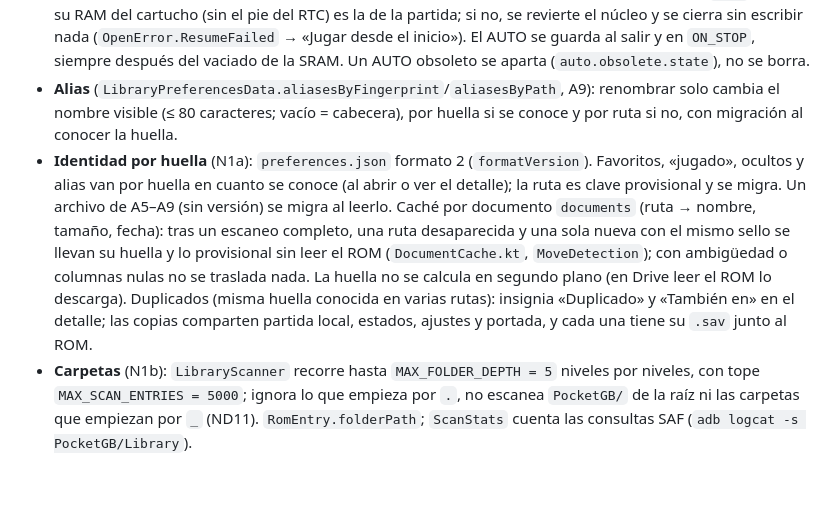
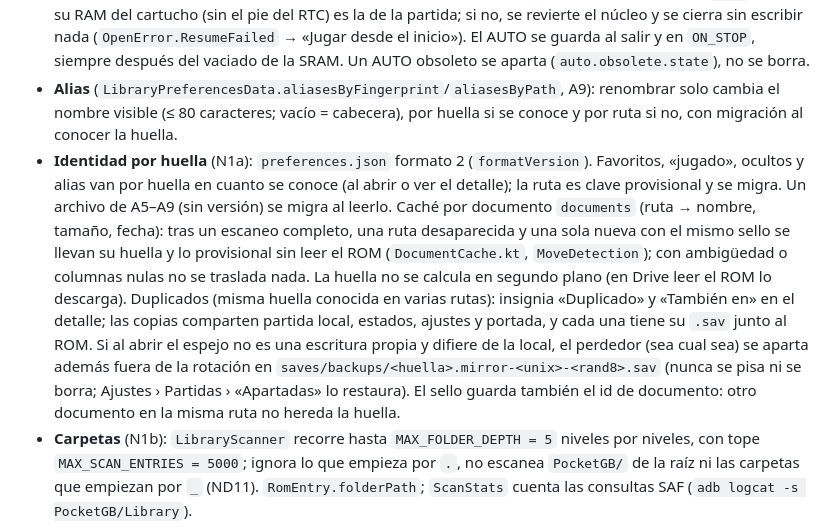
Before and after one commit to JoelBerus/pocketgb, a Markdown page: docs/05-android-spec.md, the part around the change. GitHub-like rendering; blank space fills up the shorter version.

Commit message:
Docs N1 Android: partidas apartadas en la spec y prueba N1-6 para Joel
Co-Authored-By: Claude Opus 5.5 <noreply@anthropic.com>

```diff
--- a/docs/05-android-spec.md
+++ b/docs/05-android-spec.md
@@ -34,7 +34,7 @@ Mapa de paquetes en [android/README.md](../android/README.md).
 - **`OrphanSessionRegistry`**: retiene las sesiones que no pudieron cerrarse (`KeptOpen`) hasta que el cierre termina, para no liberar la huella antes de tiempo.
 - **`ExactContinuation`** (`saves/`, A9): «Continuar» exacto como iOS D8.1. Al abrir con `LaunchMode.RESUME`, ya resuelta la partida y con la huella adquirida, el estado AUTO solo se aplica si no es anterior al `.sav` local y si su RAM del cartucho (sin el pie del RTC) es la de la partida; si no, se revierte el núcleo y se cierra sin escribir nada (`OpenError.ResumeFailed` → «Jugar desde el inicio»). El AUTO se guarda al salir y en `ON_STOP`, siempre después del vaciado de la SRAM. Un AUTO obsoleto se aparta (`auto.obsolete.state`), no se borra.
 - **Alias** (`LibraryPreferencesData.aliasesByFingerprint`/`aliasesByPath`, A9): renombrar solo cambia el nombre visible (≤ 80 caracteres; vacío = cabecera), por huella si se conoce y por ruta si no, con migración al conocer la huella.
-- **Identidad por huella** (N1a): `preferences.json` formato 2 (`formatVersion`). Favoritos, «jugado», ocultos y alias van por huella en cuanto se conoce (al abrir o ver el detalle); la ruta es clave provisional y se migra. Un archivo de A5–A9 (sin versión) se migra al leerlo. Caché por documento `documents` (ruta → nombre, tamaño, fecha): tras un escaneo completo, una ruta desaparecida y una sola nueva con el mismo sello se llevan su huella y lo provisional sin leer el ROM (`DocumentCache.kt`, `MoveDetection`); con ambigüedad o columnas nulas no se traslada nada. La huella no se calcula en segundo plano (en Drive leer el ROM lo descarga). Duplicados (misma huella conocida en varias rutas): insignia «Duplicado» y «También en» en el detalle; las copias comparten partida local, estados, ajustes y portada, y cada una tiene su `.sav` junto al ROM.
+- **Identidad por huella** (N1a): `preferences.json` formato 2 (`formatVersion`). Favoritos, «jugado», ocultos y alias van por huella en cuanto se conoce (al abrir o ver el detalle); la ruta es clave provisional y se migra. Un archivo de A5–A9 (sin versión) se migra al leerlo. Caché por documento `documents` (ruta → nombre, tamaño, fecha): tras un escaneo completo, una ruta desaparecida y una sola nueva con el mismo sello se llevan su huella y lo provisional sin leer el ROM (`DocumentCache.kt`, `MoveDetection`); con ambigüedad o columnas nulas no se traslada nada. La huella no se calcula en segundo plano (en Drive leer el ROM lo descarga). Duplicados (misma huella conocida en varias rutas): insignia «Duplicado» y «También en» en el detalle; las copias comparten partida local, estados, ajustes y portada, y cada una tiene su `.sav` junto al ROM. Si al abrir el espejo no es una escritura propia y difiere de la local, el perdedor (sea cual sea) se aparta además fuera de la rotación en `saves/backups/<huella>.mirror-<unix>-<rand8>.sav` (nunca se pisa ni se borra; Ajustes › Partidas › «Apartadas» lo restaura). El sello guarda también el id de documento: otro documento en la misma ruta no hereda la huella.
 - **Carpetas** (N1b): `LibraryScanner` recorre hasta `MAX_FOLDER_DEPTH = 5` niveles por niveles, con tope `MAX_SCAN_ENTRIES = 5000`; ignora lo que empieza por `.`, no escanea `PocketGB/` de la raíz ni las carpetas que empiezan por `_` (ND11). `RomEntry.folderPath`; `ScanStats` cuenta las consultas SAF (`adb logcat -s PocketGB/Library`).
 - **`GameplaySettings*`** (`settings/`): ajustes globales y por juego (color, paleta, controles, mando) con persistencia atómica en `filesDir/gameplay-settings.json`.
 - **`ArtworkStore`** (`library/artwork/`): portadas capturadas del último frame al cerrar, en caché con recorte de memoria (`onTrimMemory`).
```
Also changed, not shown: docs/PRUEBAS-JOEL.md (+1 -0 lines).
